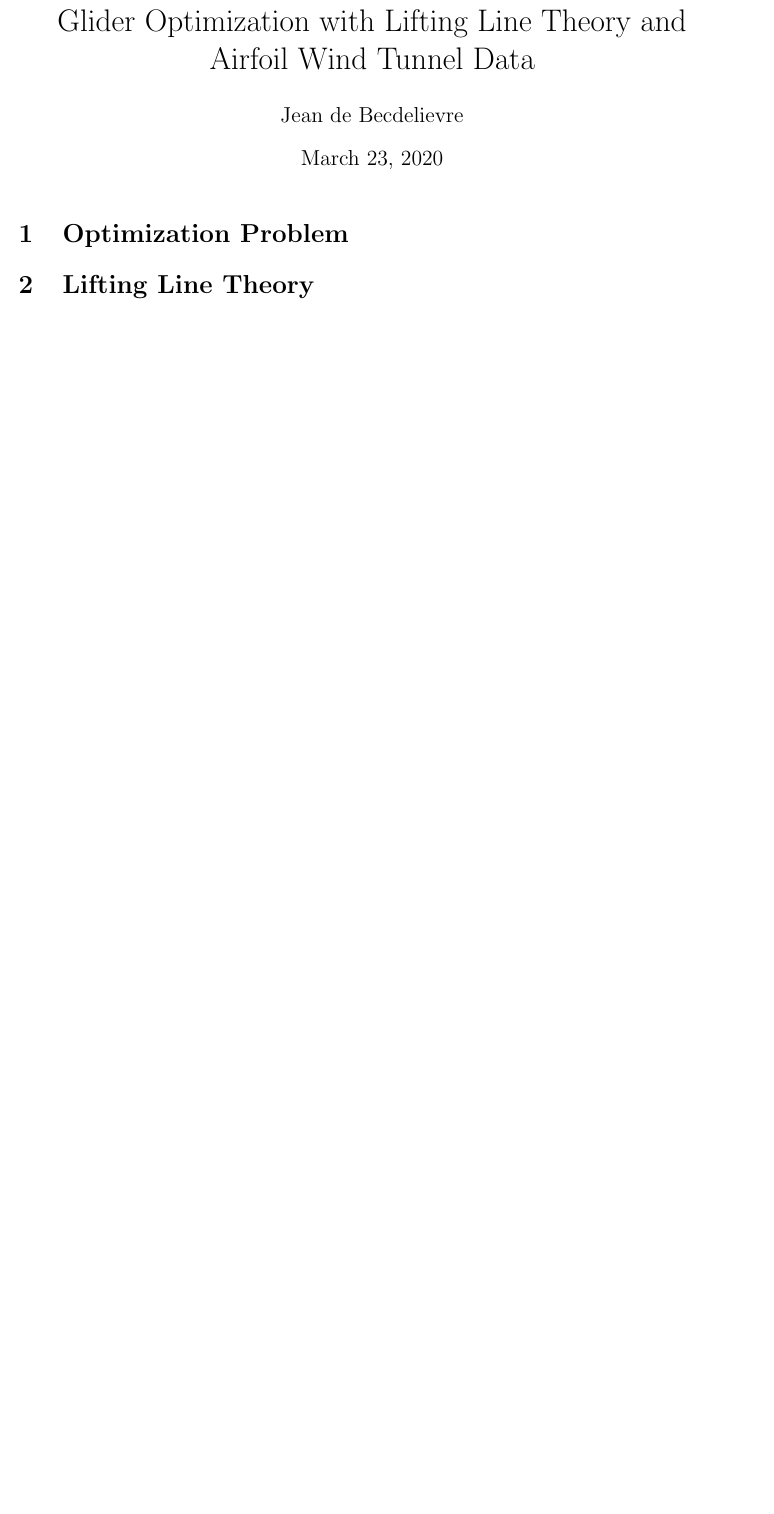
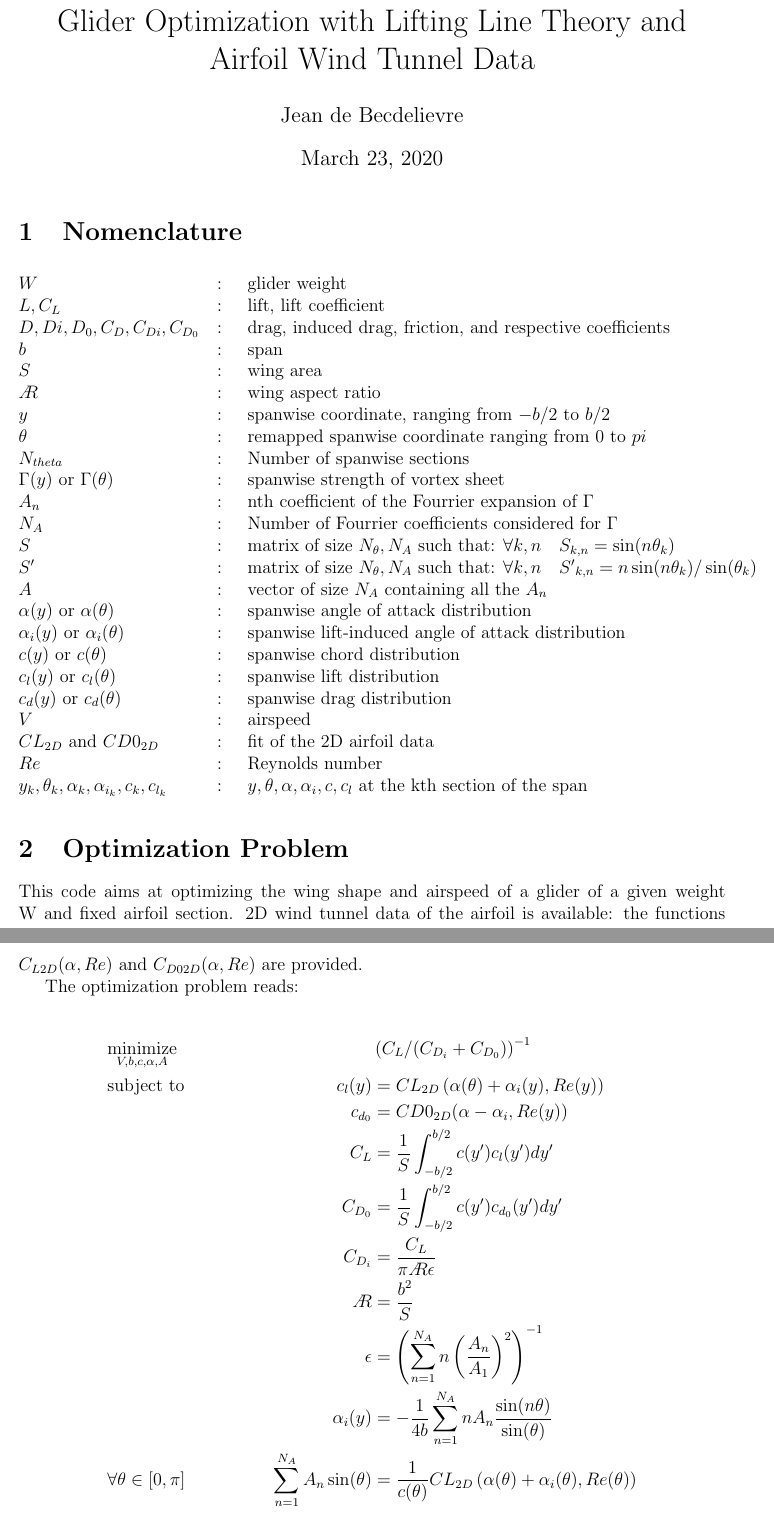
Before and after one commit to jdebecdelievre/liftinglineopt, a LaTeX document (equations/equations.tex): part of page 1 of 5 before the commit and two parts of pages 1 and 2 of 7 after it, the two joined at a grey line, cut so that both start at the same text, the shorter picture padded with empty space. Compiled offline with pdfLaTeX.

Commit message:
more equation details

```diff
--- a/equations/equations.tex
+++ b/equations/equations.tex
@@ -15,6 +15,12 @@
 	urlcolor=blue
 }
 
+\usepackage{ar}
+\usepackage{siunitx}
+\usepackage{longtable}
+\setlength\LTleft{0pt}
+% \def\AR{\text{\itshape\clipbox{0pt 0pt .32em 0pt}\AE\kern-.30emR}}
+
 
 \begin{document}
 
@@ -23,4 +29,57 @@
 \date{\today}
 \maketitle
 
+\section{Nomenclature}
+
+{\renewcommand\arraystretch{1.0}
+\noindent\begin{longtable}{@{}l @{\quad : \quad} l@{}}
+$W$  & glider weight \\
+$L, C_L$ & lift, lift coefficient \\
+$D,Di,D_0, C_D,C_{Di},C_{D_0}$& drag, induced drag, friction, and respective coefficients \\
+$b$ & span \\
+$S$ & wing area \\
+$\AR$ & wing aspect ratio \\
+$y$ & spanwise coordinate, ranging from $-b/2$ to $b/2$ \\
+$\theta$ & remapped spanwise coordinate ranging from $0$ to $pi$ \\
+$N_{theta}$ & Number of spanwise sections \\
+$\Gamma(y) \text{ or } \Gamma(\theta)$ & spanwise strength of vortex sheet\\
+$A_n$ & nth coefficient of the Fourrier expansion of $\Gamma$ \\
+$N_{A}$ & Number of Fourrier coefficients considered for $\Gamma$ \\
+$S$ & matrix of size $N_{\theta}, N_A$ such that: $ \forall k,n \quad S_{k,n} = \sin(n\theta_k)$ \\
+$S'$ & matrix of size $N_{\theta}, N_A$ such that: $ \forall k,n \quad {S'}_{k,n} = n\sin(n\theta_k)/\sin(\theta_k)$ \\
+$A$ & vector of size $N_A$ containing all the $A_n$ \\
+$\alpha(y) \text{ or } \alpha(\theta)$ & spanwise angle of attack distribution\\
+$\alpha_i(y) \text{ or } \alpha_i(\theta)$ & spanwise lift-induced angle of attack distribution\\
+$c(y) \text{ or } c(\theta)$ & spanwise chord distribution\\
+$c_l(y) \text{ or } c_l(\theta)$ & spanwise lift distribution\\
+$c_d(y) \text{ or } c_d(\theta)$ & spanwise drag distribution\\
+$V$ & airspeed \\
+$CL_{2D} \text{ and } CD0_{2D}$ & fit of the 2D airfoil data \\
+$Re$ & Reynolds number \\
+$y_k, \theta_k, \alpha_k, \alpha_{i_k}, c_k, c_{l_k}$ &  $y, \theta, \alpha, \alpha_i, c, c_{l}$ at the kth section of the span\\
+\end{longtable}}
+
+
 \section{Optimization Problem}
+
+This code aims at optimizing the wing shape and airspeed of a glider of a given weight W and fixed airfoil section.
+2D wind tunnel data of the airfoil is available: the functions
+$C_{L2D}(\alpha, Re)$ and
+$C_{D02D}(\alpha, Re)$ are provided.
+
+The optimization problem reads:
+
+\begin{align*}
+	& \underset{V, b, c, \alpha, A}{\text{minimize}}
+	& & \left( C_L / (C_{D_i} + C_{D_0})\right)^{-1} \nonumber \\
+	& \text{subject to}
+	&   c_l(y) &= CL_{2D} \left( \alpha(\theta) + \alpha_i(y), Re(y)\right) \\
+	& & c_{d_0} &= CD0_{2D}(\alpha - \alpha_i, Re(y)) \\
+	& & C_L &= \frac 1 S \int_{-b/2}^{b/2} c(y') c_l(y') dy'\\
+	& & C_{D_0} &= \frac 1 S \int_{-b/2}^{b/2} c(y') c_{d_0}(y') dy'\\
+	& & C_{D_i} & = \frac{C_L}{\pi \AR \epsilon} \\
+	& & \AR &= \frac{b^2}{S} \\
+	& & \epsilon &= \left(\sum_{n=1}^{N_A} n \left(\frac{A_n}{A_1}\right)^2 \right)^{-1} \\
+	& & \alpha_i(y) &= -\frac 1 {4b} \sum_{n=1}^{N_A} n A_n\frac{\sin(n\theta)}{\sin(\theta)} \\
+	& \forall \theta \in [0, \pi] & \sum_{n=1}^{N_A} A_n \sin(\theta) &= \frac{1}{c(\theta)} CL_{2D} \left( \alpha(\theta) + \alpha_i(\theta), Re(\theta)\right) \\
+\end{align*}
```
Also changed, not shown: equations/equations.pdf, equations/equations.tex (115 more changed lines), 6 other files.
